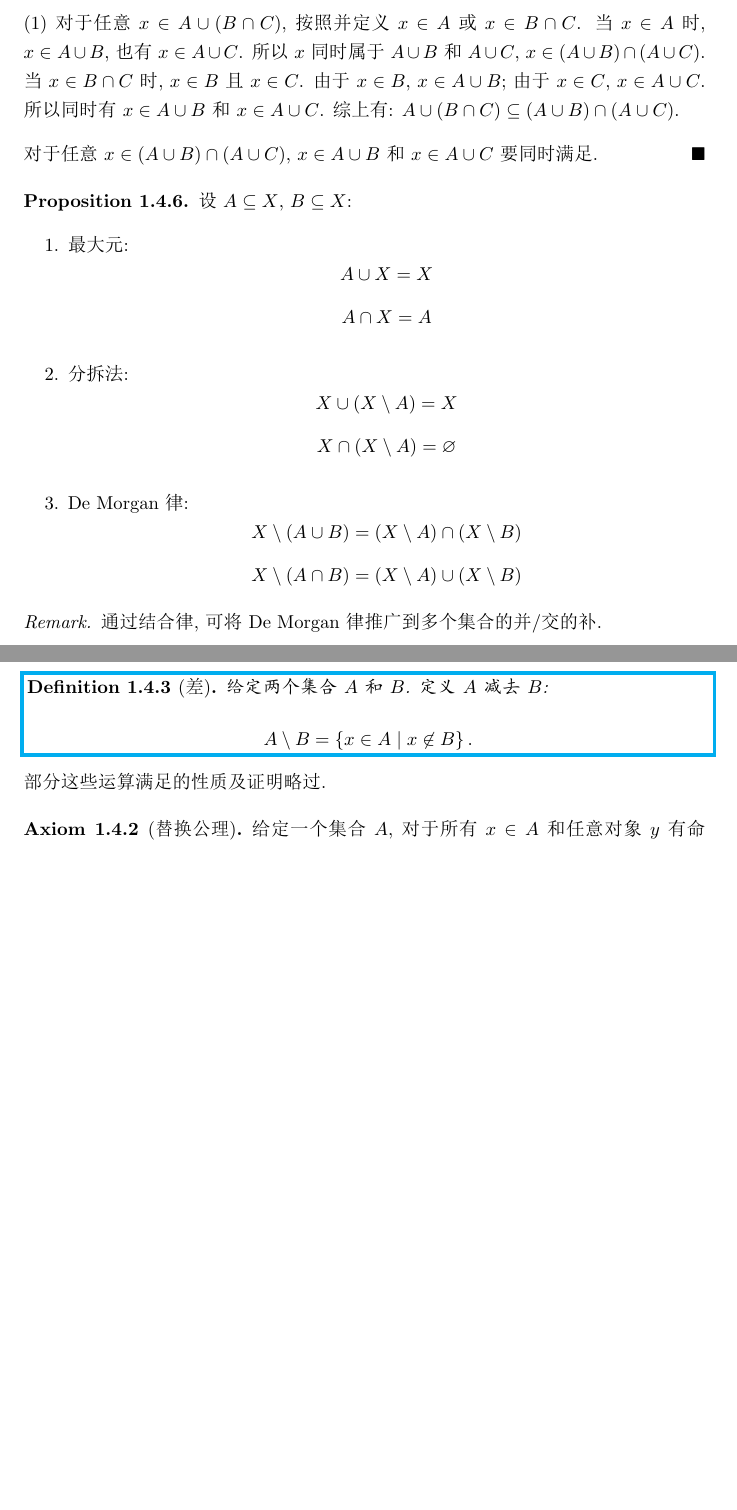
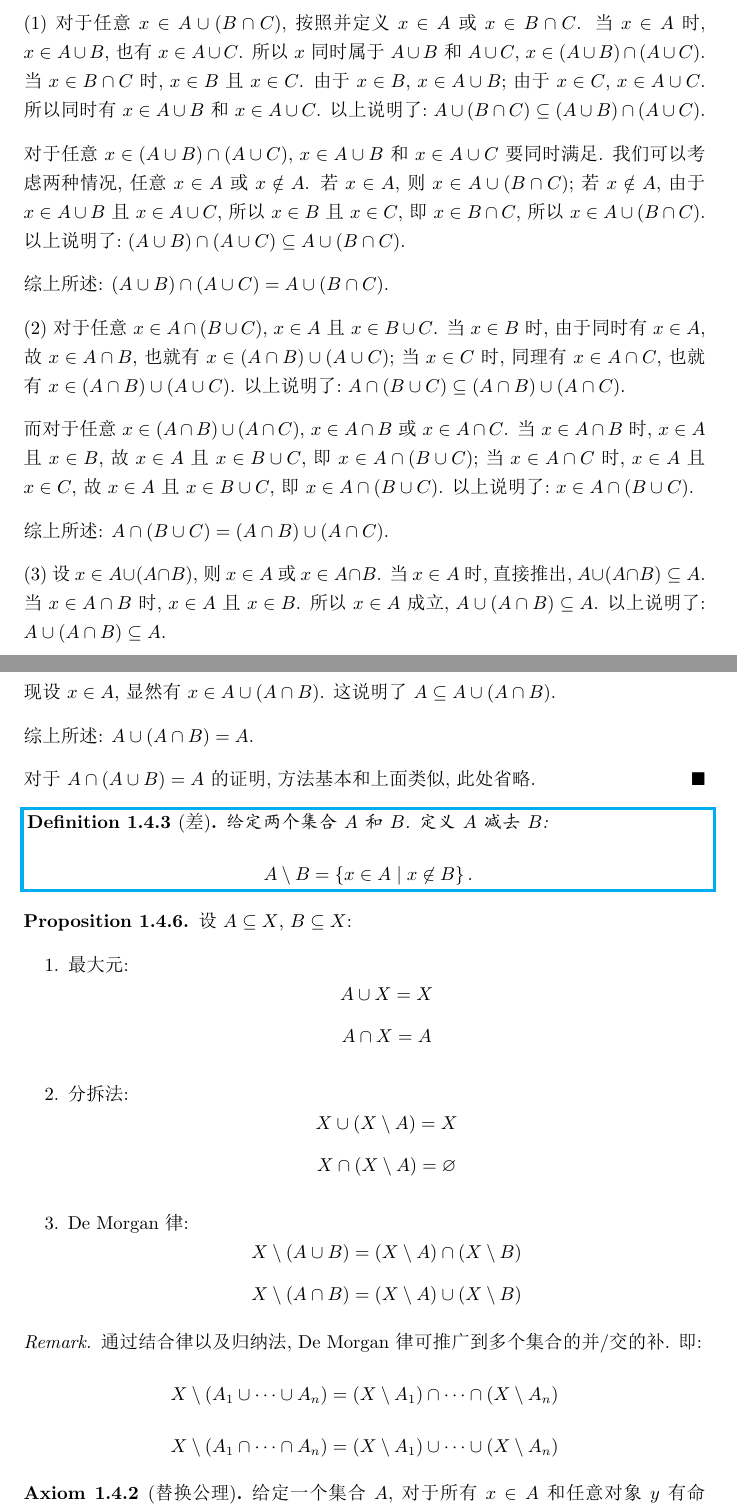
Before and after one commit to ScaredHD/Docs, a LaTeX document (Discrete_Math/set_theory/set.tex): two parts of pages 6 and 7 of 7 before the commit and two parts of pages 6 and 7 of 8 after it, joined at a grey line, cut so that both start at the same text, the shorter picture padded with empty space. The pictures show the PDF file Discrete_Math/set_theory/set.pdf that the author committed with the source.

Commit message:
Update set.tex

```diff
--- a/Discrete_Math/set_theory/set.tex
+++ b/Discrete_Math/set_theory/set.tex
@@ -249,10 +249,31 @@
 \begin{proof}
     此处证明左分配律, 右分配律可以由交换律和左分配律推出.
 
-    (1) 对于任意 $ x \in A \cup (B \cap C) $, 按照并定义 $ x \in A $ 或 $ x \in B \cap C $. 当 $ x \in A $ 时, $ x \in A \cup B $, 也有 $ x \in A \cup C $. 所以 $ x $ 同时属于 $ A \cup B $ 和 $ A \cup C $, $ x \in (A \cup B) \cap (A \cup C) $. 当 $ x \in B \cap C $ 时, $ x \in B $ 且 $ x \in C $. 由于 $ x \in B $, $ x \in A \cup B $; 由于 $ x \in C $, $ x \in A \cup C $. 所以同时有 $ x \in A \cup B $ 和 $ x \in A \cup C $. 综上有: $ A \cup (B \cap C) \subseteq (A \cup B) \cap (A \cup C) $.
+    (1) 对于任意 $ x \in A \cup (B \cap C) $, 按照并定义 $ x \in A $ 或 $ x \in B \cap C $. 当 $ x \in A $ 时, $ x \in A \cup B $, 也有 $ x \in A \cup C $. 所以 $ x $ 同时属于 $ A \cup B $ 和 $ A \cup C $, $ x \in (A \cup B) \cap (A \cup C) $. 当 $ x \in B \cap C $ 时, $ x \in B $ 且 $ x \in C $. 由于 $ x \in B $, $ x \in A \cup B $; 由于 $ x \in C $, $ x \in A \cup C $. 所以同时有 $ x \in A \cup B $ 和 $ x \in A \cup C $. 以上说明了: $ A \cup (B \cap C) \subseteq (A \cup B) \cap (A \cup C) $.
 
-    对于任意 $ x \in (A \cup B) \cap (A \cup C) $, $ x \in A \cup B $ 和 $ x \in A \cup C $ 要同时满足.
+    对于任意 $ x \in (A \cup B) \cap (A \cup C) $, $ x \in A \cup B $ 和 $ x \in A \cup C $ 要同时满足. 我们可以考虑两种情况, 任意 $ x \in A $ 或 $ x \notin A $. 若 $ x \in A $, 则 $ x \in A \cup (B \cap C) $; 若 $ x \notin A $, 由于 $ x \in A \cup B $ 且 $ x \in A \cup C $, 所以 $ x \in B $ 且 $ x \in C $, 即 $ x \in B \cap C $, 所以 $ x \in A \cup (B \cap C) $. 以上说明了: $ (A \cup B) \cap (A \cup C) \subseteq A \cup (B \cap C) $.
+
+    综上所述: $ (A \cup B) \cap (A \cup C) = A \cup (B \cap C) $.
+
+    (2) 对于任意 $ x \in A \cap (B \cup C) $, $ x \in A $ 且 $ x \in B \cup C $. 当 $ x \in B $ 时, 由于同时有 $ x \in A $, 故 $ x \in A \cap B $, 也就有 $ x \in (A \cap B) \cup (A \cup C) $; 当 $ x \in C $ 时, 同理有 $ x \in A \cap C $, 也就有 $ x \in (A \cap B) \cup (A \cup C) $. 以上说明了: $ A \cap (B \cup C) \subseteq (A \cap B) \cup (A \cap C) $.
+
+    而对于任意 $ x \in (A \cap B) \cup (A \cap C) $, $ x \in A \cap B $ 或 $ x \in A \cap C $. 当 $ x \in A \cap B $ 时, $ x \in A $ 且 $ x \in B $, 故 $ x \in A $ 且 $ x \in B \cup C $, 即 $ x \in A \cap (B \cup C) $; 当 $ x \in A \cap C $ 时, $ x \in A $ 且 $ x \in C $, 故 $ x \in A $ 且 $ x \in B \cup C $, 即 $ x \in A \cap (B \cup C) $. 以上说明了: $ x \in A \cap (B \cup C) $.
+
+    综上所述: $ A \cap (B \cup C) = (A \cap B) \cup (A \cap C) $.
+
+    (3) 设 $ x \in A \cup (A \cap B) $, 则 $ x \in A $ 或 $ x \in A \cap B $. 当 $ x \in A $ 时, 直接推出, $ A \cup (A \cap B) \subseteq A $. 当 $ x \in A \cap B $ 时, $ x \in A $ 且 $ x \in B $. 所以 $ x \in A $ 成立, $ A \cup (A \cap B) \subseteq A $. 以上说明了: $ A \cup (A \cap B) \subseteq A $.
+
+    现设 $ x \in A $, 显然有 $ x \in A \cup (A \cap B) $. 这说明了 $ A \subseteq A \cup (A \cap B) $.
+
+    综上所述: $ A \cup (A \cap B) = A $.
+
+    对于 $ A \cap (A \cup B) = A $ 的证明, 方法基本和上面类似, 此处省略.
 \end{proof}
+
+\begin{definition}[\text{差}]
+    给定两个集合 $ A $ 和 $ B $. 定义 $ A $ 减去 $ B $:
+    \[ A \setminus B = \{x \in A \mid x \not\in B\} \,.\]
+\end{definition}
 
 \begin{prop}
     设 $ A \subseteq X $, $ B \subseteq X $:
@@ -273,6 +291,5 @@
-\end{definition}
 
-部分这些运算满足的性质及证明略过.
+
 
 \begin{axiom}[\text{替换公理}]
     给定一个集合 $ A $, 对于所有 $ x \in A $ 和任意对象 $ y $ 有命题 $ P(x, y) $. 如果对于所有 $ x \in A $, 存在最多一个 $ y $ 满足 $ P(x, y) $, 则可以构造集合 $ \{ y \mid \text{某 } x \in A \text{ 满足 } P(x, y) \} $.
```
Also changed, not shown: Discrete_Math/set_theory/set.pdf, Discrete_Math/set_theory/set.tex (5 more changed lines), 6 other files.
